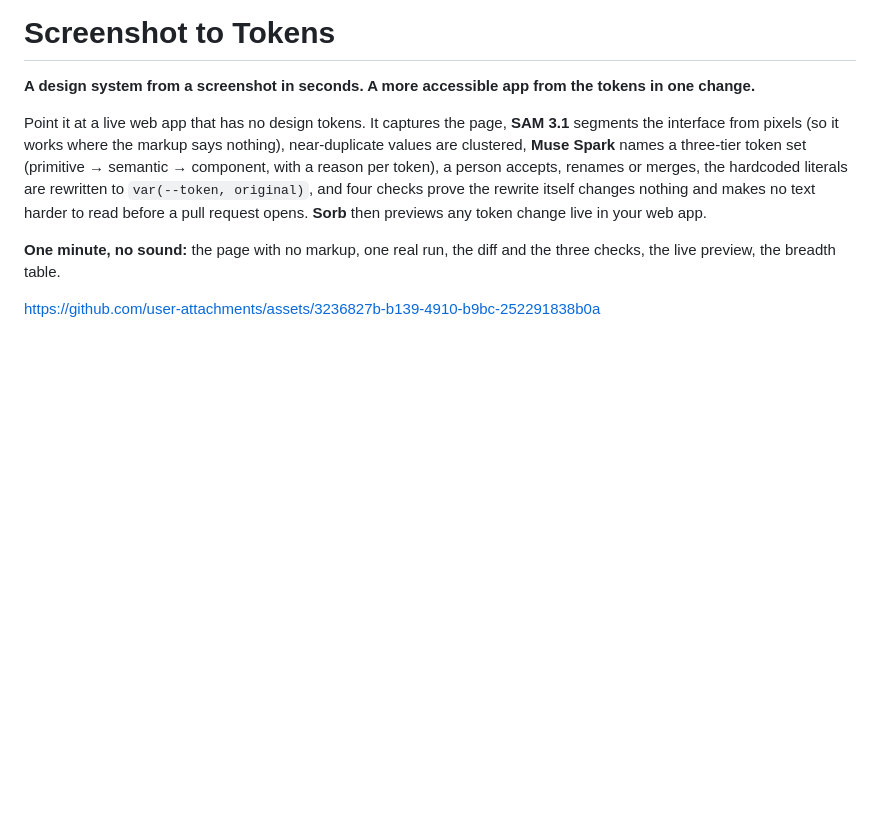
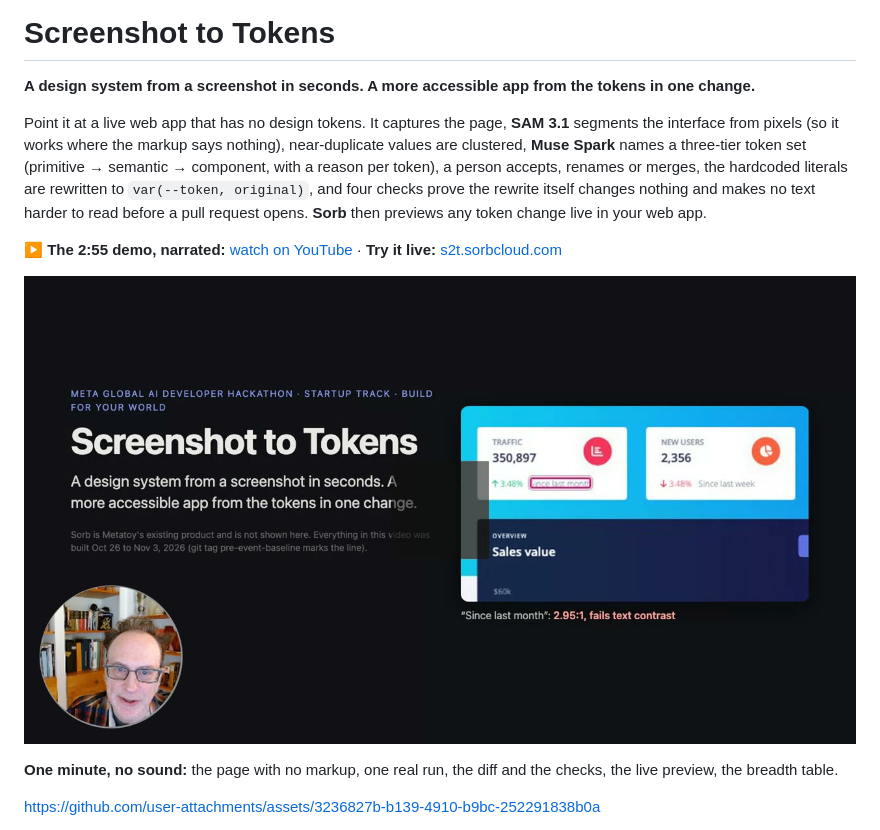
Before and after one commit to nhunsaker/screenshot-to-tokens, a Markdown page: README.md, the part around the change. Rendered like a GitHub page; pictures changed too: docs/media/demo-thumb.jpg (added); blank space fills up the shorter version.

Commit message:
README: the narrated demo on YouTube (thumbnail link) and the live site at the top

```diff
--- a/README.md
+++ b/README.md
@@ -7,7 +7,11 @@ three-tier token set (primitive → semantic → component, with a reason per to
 the hardcoded literals are rewritten to `var(--token, original)`, and four checks prove the rewrite itself changes nothing and makes no text
 harder to read before a pull request opens. **Sorb** then previews any token change live in your web app.
 
-**One minute, no sound:** the page with no markup, one real run, the diff and the three checks, the live preview, the breadth table.
+**▶ The 2:55 demo, narrated:** [watch on YouTube](https://www.youtube.com/watch?v=RpnO9HfF98E) · **Try it live:** [s2t.sorbcloud.com](https://s2t.sorbcloud.com)
+
+[![Screenshot to Tokens: the 2:55 demo on YouTube](docs/media/demo-thumb.jpg)](https://www.youtube.com/watch?v=RpnO9HfF98E)
+
+**One minute, no sound:** the page with no markup, one real run, the diff and the checks, the live preview, the breadth table.
 
 https://github.com/user-attachments/assets/3236827b-b139-4910-b9bc-252291838b0a
 
```
